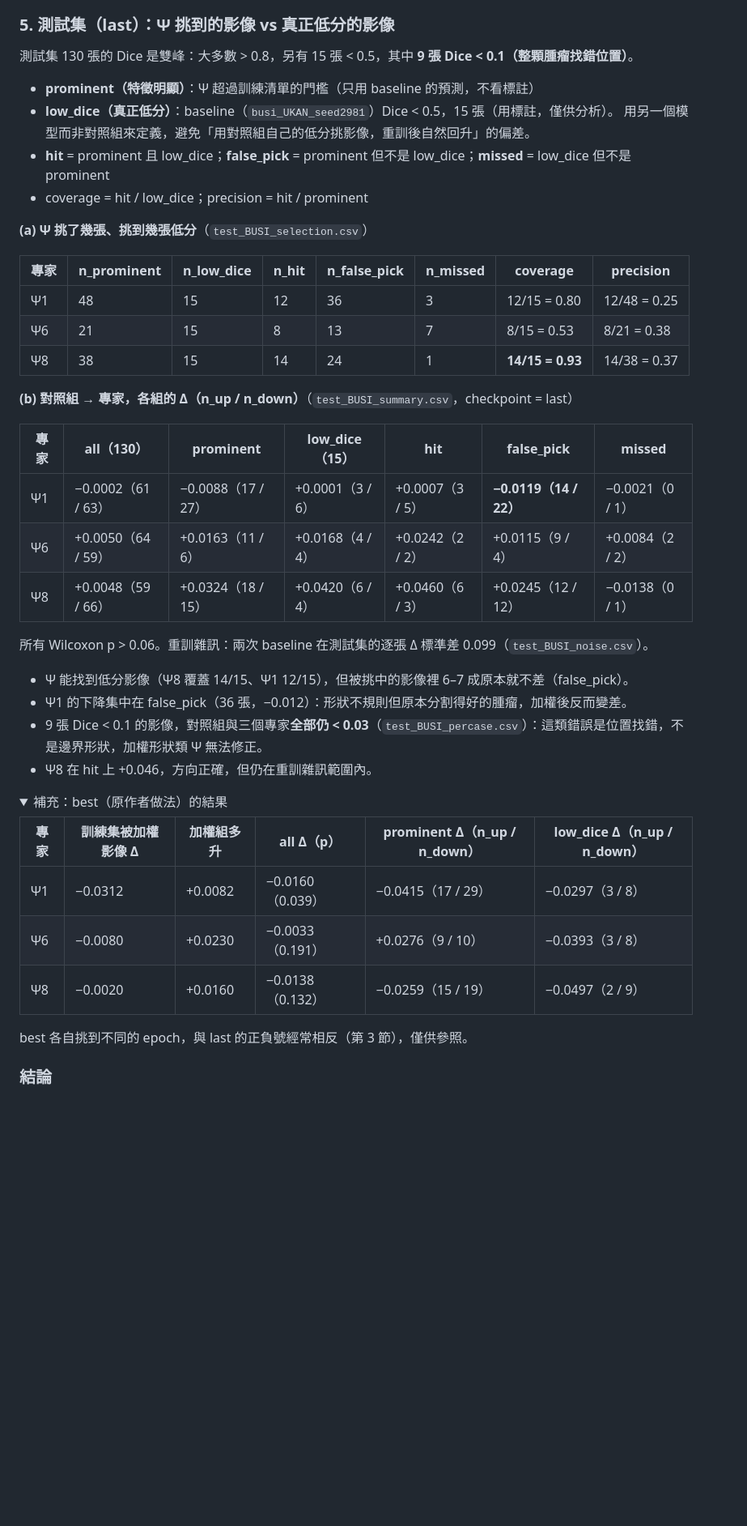
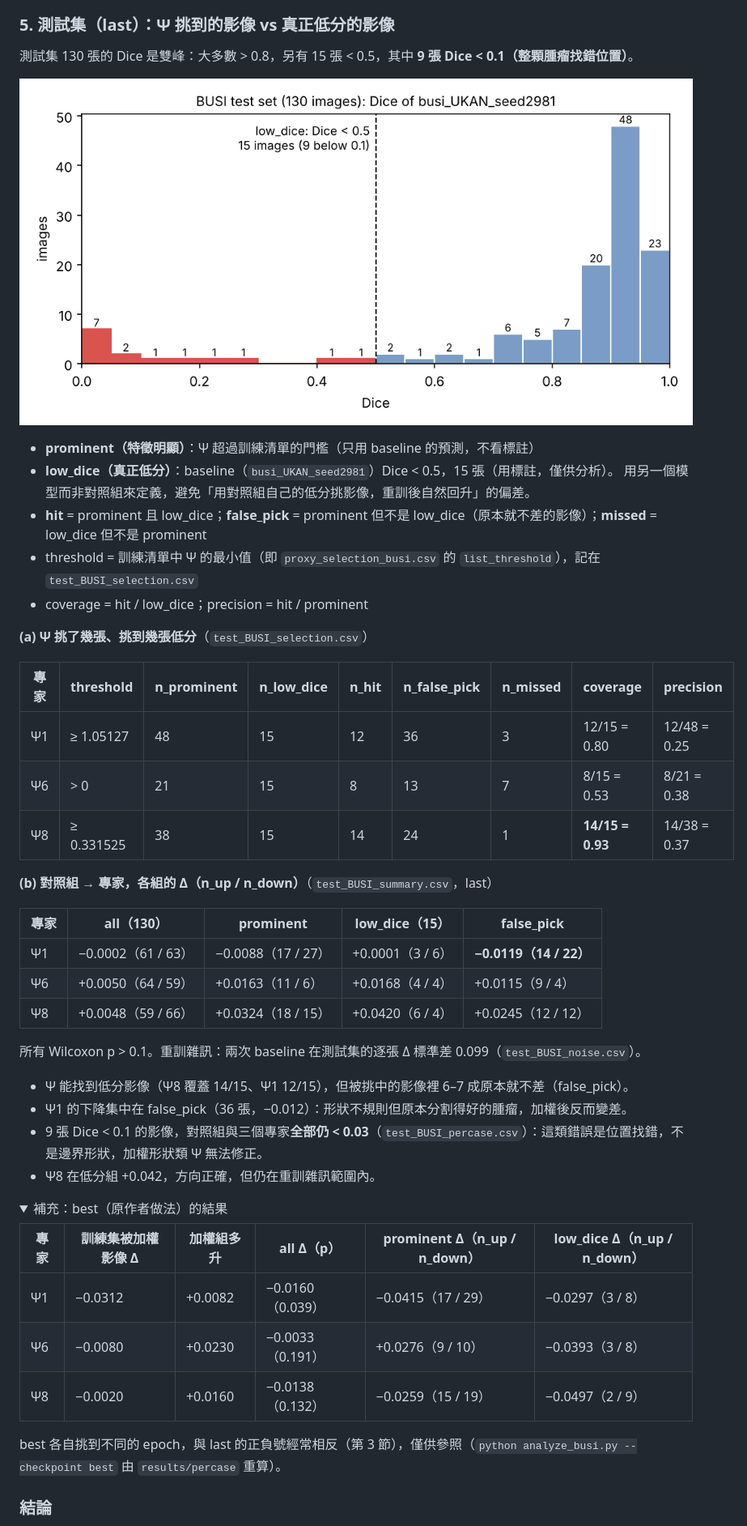
Before and after one commit to OwenWu930302/psi-weighted-busi, a Markdown page: README.md, the part around one of its changes. Shown at 81% size. Drawn GitHub-style; pictures changed too: results/analysis/test_BUSI_dice_hist.png (added); folded sections open; blank space fills up the shorter version.

Commit message:
BUSI analysis: English columns, selection counts, last only, Dice histogram

```diff
--- a/README.md
+++ b/README.md
@@ -97,34 +97,37 @@ BTCV 的經驗顯示小 batch 用 ÷n 會讓 loss 尺度大幅跳動。
 
 測試集 130 張的 Dice 是雙峰：大多數 > 0.8，另有 15 張 < 0.5，其中 **9 張 Dice < 0.1（整顆腫瘤找錯位置）**。
 
+![BUSI test Dice](results/analysis/test_BUSI_dice_hist.png)
+
 - **prominent（特徵明顯）**：Ψ 超過訓練清單的門檻（只用 baseline 的預測，不看標註）
 - **low_dice（真正低分）**：baseline（`busi_UKAN_seed2981`）Dice < 0.5，15 張（用標註，僅供分析）。
   用另一個模型而非對照組來定義，避免「用對照組自己的低分挑影像，重訓後自然回升」的偏差。
-- **hit** = prominent 且 low_dice；**false_pick** = prominent 但不是 low_dice；**missed** = low_dice 但不是 prominent
+- **hit** = prominent 且 low_dice；**false_pick** = prominent 但不是 low_dice（原本就不差的影像）；**missed** = low_dice 但不是 prominent
+- threshold = 訓練清單中 Ψ 的最小值（即 `proxy_selection_busi.csv` 的 `list_threshold`），記在 `test_BUSI_selection.csv`
 - coverage = hit / low_dice；precision = hit / prominent
 
 **(a) Ψ 挑了幾張、挑到幾張低分**（`test_BUSI_selection.csv`）
 
-| 專家 | n_prominent | n_low_dice | n_hit | n_false_pick | n_missed | coverage | precision |
-|---|---|---|---|---|---|---|---|
-| Ψ1 | 48 | 15 | 12 | 36 | 3 | 12/15 = 0.80 | 12/48 = 0.25 |
-| Ψ6 | 21 | 15 | 8 | 13 | 7 | 8/15 = 0.53 | 8/21 = 0.38 |
-| Ψ8 | 38 | 15 | 14 | 24 | 1 | **14/15 = 0.93** | 14/38 = 0.37 |
+| 專家 | threshold | n_prominent | n_low_dice | n_hit | n_false_pick | n_missed | coverage | precision |
+|---|---|---|---|---|---|---|---|---|
+| Ψ1 | ≥ 1.05127 | 48 | 15 | 12 | 36 | 3 | 12/15 = 0.80 | 12/48 = 0.25 |
+| Ψ6 | > 0 | 21 | 15 | 8 | 13 | 7 | 8/15 = 0.53 | 8/21 = 0.38 |
+| Ψ8 | ≥ 0.331525 | 38 | 15 | 14 | 24 | 1 | **14/15 = 0.93** | 14/38 = 0.37 |
 
-**(b) 對照組 → 專家，各組的 Δ（n_up / n_down）**（`test_BUSI_summary.csv`，checkpoint = last）
+**(b) 對照組 → 專家，各組的 Δ（n_up / n_down）**（`test_BUSI_summary.csv`，last）
 
-| 專家 | all（130） | prominent | low_dice（15） | hit | false_pick | missed |
-|---|---|---|---|---|---|---|
-| Ψ1 | −0.0002（61 / 63） | −0.0088（17 / 27） | +0.0001（3 / 6） | +0.0007（3 / 5） | **−0.0119（14 / 22）** | −0.0021（0 / 1） |
-| Ψ6 | +0.0050（64 / 59） | +0.0163（11 / 6） | +0.0168（4 / 4） | +0.0242（2 / 2） | +0.0115（9 / 4） | +0.0084（2 / 2） |
-| Ψ8 | +0.0048（59 / 66） | +0.0324（18 / 15） | +0.0420（6 / 4） | +0.0460（6 / 3） | +0.0245（12 / 12） | −0.0138（0 / 1） |
+| 專家 | all（130） | prominent | low_dice（15） | false_pick |
+|---|---|---|---|---|
+| Ψ1 | −0.0002（61 / 63） | −0.0088（17 / 27） | +0.0001（3 / 6） | **−0.0119（14 / 22）** |
+| Ψ6 | +0.0050（64 / 59） | +0.0163（11 / 6） | +0.0168（4 / 4） | +0.0115（9 / 4） |
+| Ψ8 | +0.0048（59 / 66） | +0.0324（18 / 15） | +0.0420（6 / 4） | +0.0245（12 / 12） |
 
-所有 Wilcoxon p > 0.06。重訓雜訊：兩次 baseline 在測試集的逐張 Δ 標準差 0.099（`test_BUSI_noise.csv`）。
+所有 Wilcoxon p > 0.1。重訓雜訊：兩次 baseline 在測試集的逐張 Δ 標準差 0.099（`test_BUSI_noise.csv`）。
 
 - Ψ 能找到低分影像（Ψ8 覆蓋 14/15、Ψ1 12/15），但被挑中的影像裡 6–7 成原本就不差（false_pick）。
 - Ψ1 的下降集中在 false_pick（36 張，−0.012）：形狀不規則但原本分割得好的腫瘤，加權後反而變差。
 - 9 張 Dice < 0.1 的影像，對照組與三個專家**全部仍 < 0.03**（`test_BUSI_percase.csv`）：這類錯誤是位置找錯，不是邊界形狀，加權形狀類 Ψ 無法修正。
-- Ψ8 在 hit 上 +0.046，方向正確，但仍在重訓雜訊範圍內。
+- Ψ8 在低分組 +0.042，方向正確，但仍在重訓雜訊範圍內。
 
 <details>
 <summary>補充：best（原作者做法）的結果</summary>
@@ -135,7 +138,7 @@ BTCV 的經驗顯示小 batch 用 ÷n 會讓 loss 尺度大幅跳動。
 | Ψ6 | −0.0080 | +0.0230 | −0.0033（0.191） | +0.0276（9 / 10） | −0.0393（3 / 8） |
 | Ψ8 | −0.0020 | +0.0160 | −0.0138（0.132） | −0.0259（15 / 19） | −0.0497（2 / 9） |
 
-best 各自挑到不同的 epoch，與 last 的正負號經常相反（第 3 節），僅供參照。
+best 各自挑到不同的 epoch，與 last 的正負號經常相反（第 3 節），僅供參照（`python analyze_busi.py --checkpoint best` 由 `results/percase` 重算）。
 </details>
 
 ### 結論
```
Also changed, not shown: other parts of README.md (+1 -1 lines), 6 other files.
